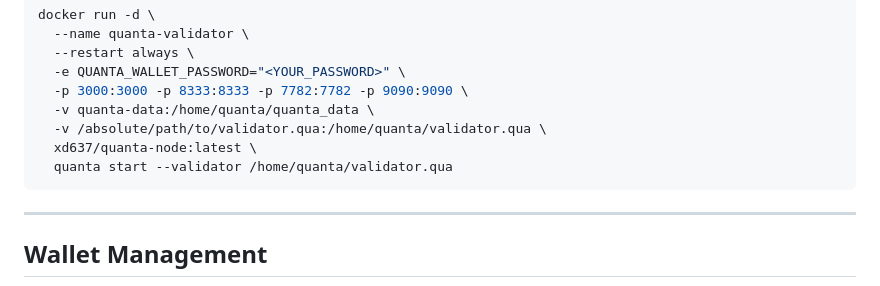
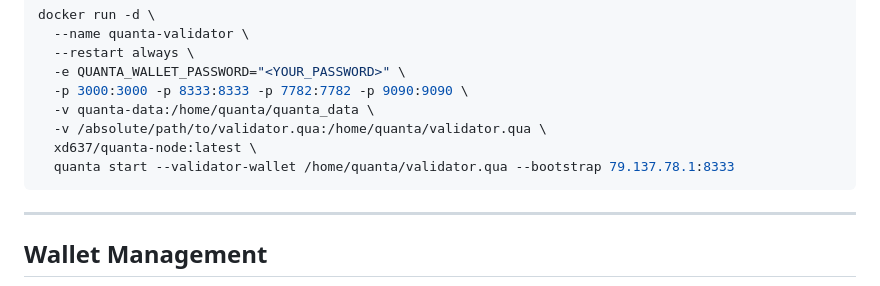
Before and after one commit to quantachain/quanta, a Markdown page: docs/alpha_release_notes.md, the part around the change. GitHub-like rendering.

Commit message:
Fix validator CLI flag and add bootstrap IP

````diff
--- a/docs/alpha_release_notes.md
+++ b/docs/alpha_release_notes.md
@@ -73,7 +73,7 @@ docker run -d \
   -v quanta-data:/home/quanta/quanta_data \
   -v /absolute/path/to/validator.qua:/home/quanta/validator.qua \
   xd637/quanta-node:latest \
-  quanta start --validator /home/quanta/validator.qua
+  quanta start --validator-wallet /home/quanta/validator.qua --bootstrap 79.137.78.1:8333
 ```
 
 ---
````
